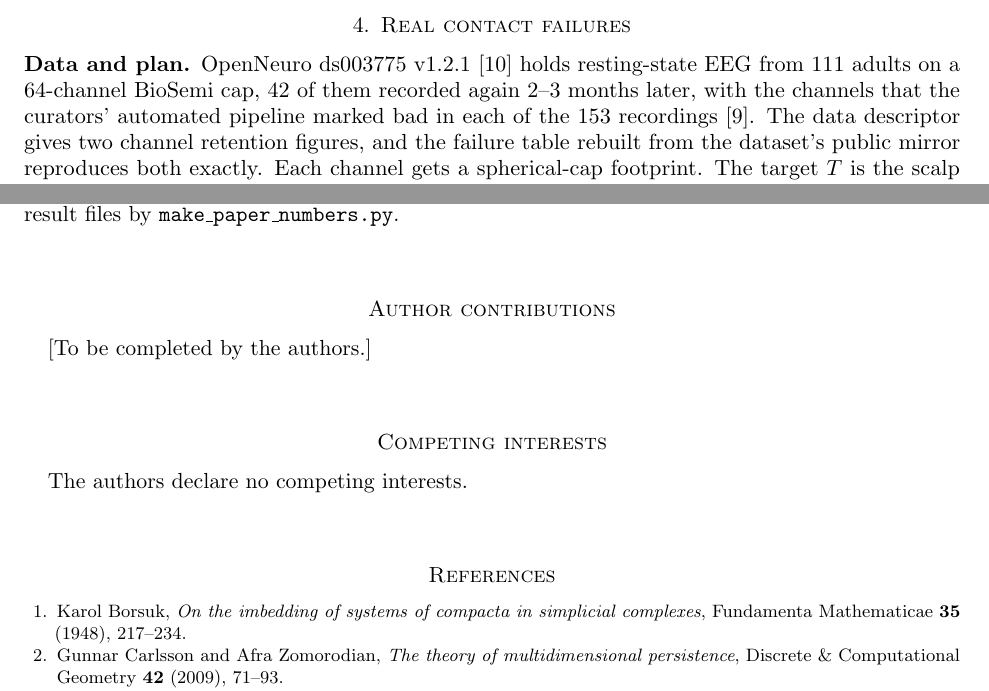
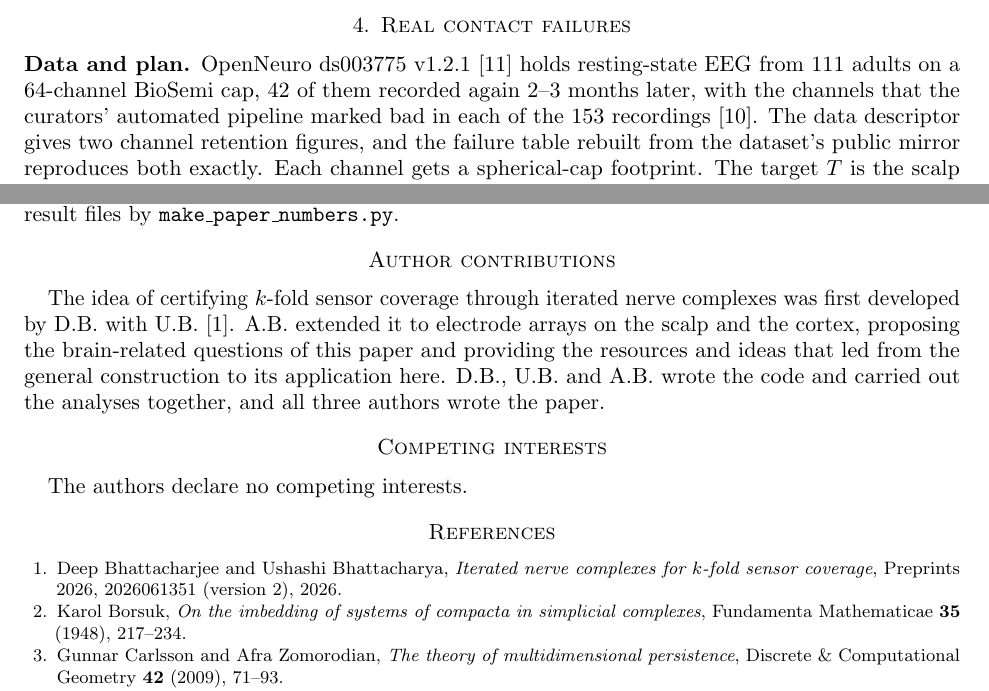
Before and after one commit to creelie/kshadow-coverage, a LaTeX paper (paper/kshadow_natphys.tex, which reads paper/refs.bib): two parts of pages 3 and 10 of 11, joined at a grey line, cut so that both start at the same text. Compiled offline with pdfLaTeX.

Commit message:
Ushashi Bhattacharya's affiliation; author contributions; cite the preprint
Co-Authored-By: Claude Opus 5.5 <noreply@anthropic.com>
Claude-Session: https://claude.ai/code/session_01CH8HHjWVb63wmZmEQXrgpQ

```diff
--- a/paper/kshadow_natphys.tex
+++ b/paper/kshadow_natphys.tex
@@ -41,7 +41,8 @@ Bhubaneswar, Odisha 751030, India}
 \urladdr{https://orcid.org/0000-0003-0466-750X}
 \thanks{Deep Bhattacharjee is the corresponding author.}
 
-\author{Ushashi Bhattacharya}
+\author[U. Bhattacharya]{Ushashi Bhattacharya}
+\address{Formerly, National Taiwan University, Taipei 106319, Taiwan}
 \email{rai.bhattacharya.in@gmail.com}
 \urladdr{https://orcid.org/0009-0002-2254-3914}
 
@@ -612,7 +613,13 @@ manuscript is a macro generated from those result files by
 \texttt{make\_paper\_numbers.py}.
 
 \section*{Author contributions}
-[To be completed by the authors.]
+The idea of certifying $k$-fold sensor coverage through iterated nerve
+complexes was first developed by D.B.\ with U.B.~\cite{BhattacharjeeBhattacharya2026}.
+A.B.\ extended it to electrode arrays on the scalp and the cortex, proposing
+the brain-related questions of this paper and providing the resources and
+ideas that led from the general construction to its application here. D.B.,
+U.B.\ and A.B.\ wrote the code and carried out the analyses together, and all
+three authors wrote the paper.
 
 \section*{Competing interests}
 The authors declare no competing interests.
--- a/paper/refs.bib
+++ b/paper/refs.bib
@@ -157,0 +162,4 @@
+  howpublished = {Preprints 2026, 2026061351 (version 2)},
+  year         = {2026},
+  doi          = {10.20944/preprints202606.1351.v2}
+}
```
Also changed, not shown: paper/kshadow_natphys.pdf, paper/refs.bib (4 more changed lines), 2 other files.
